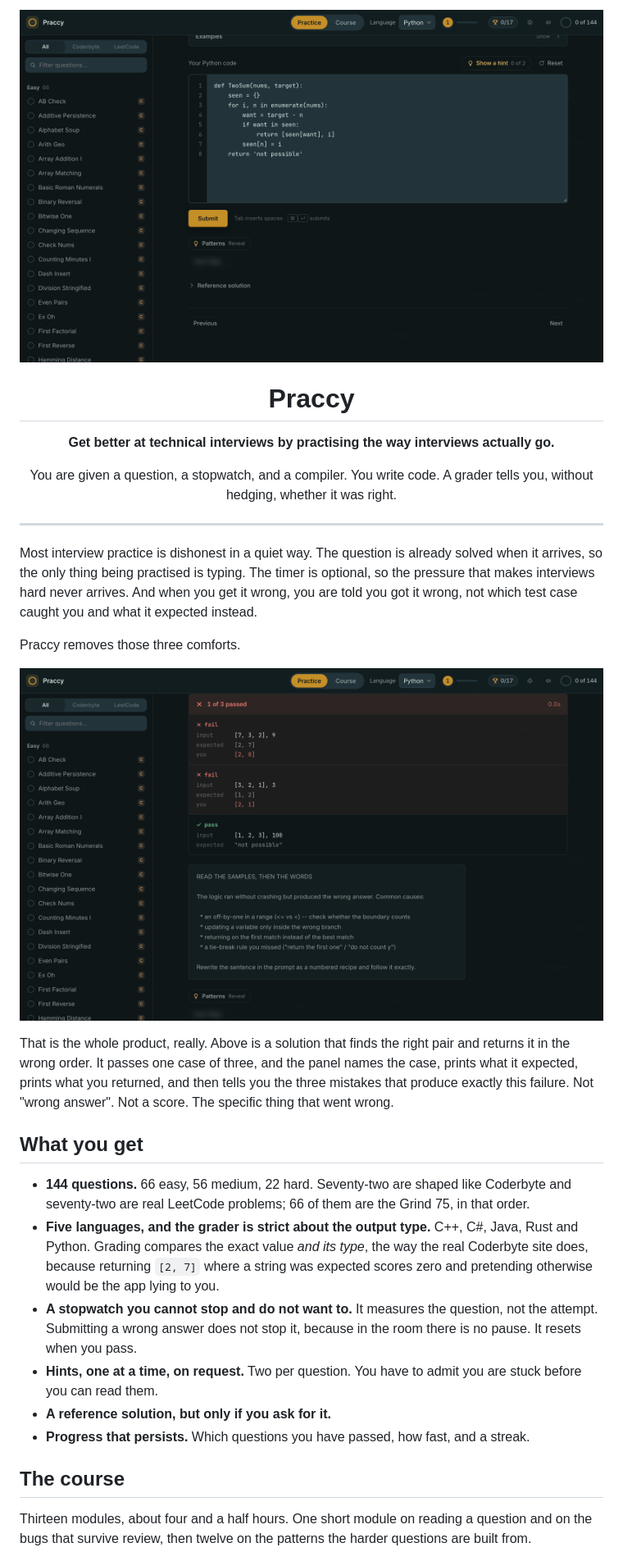
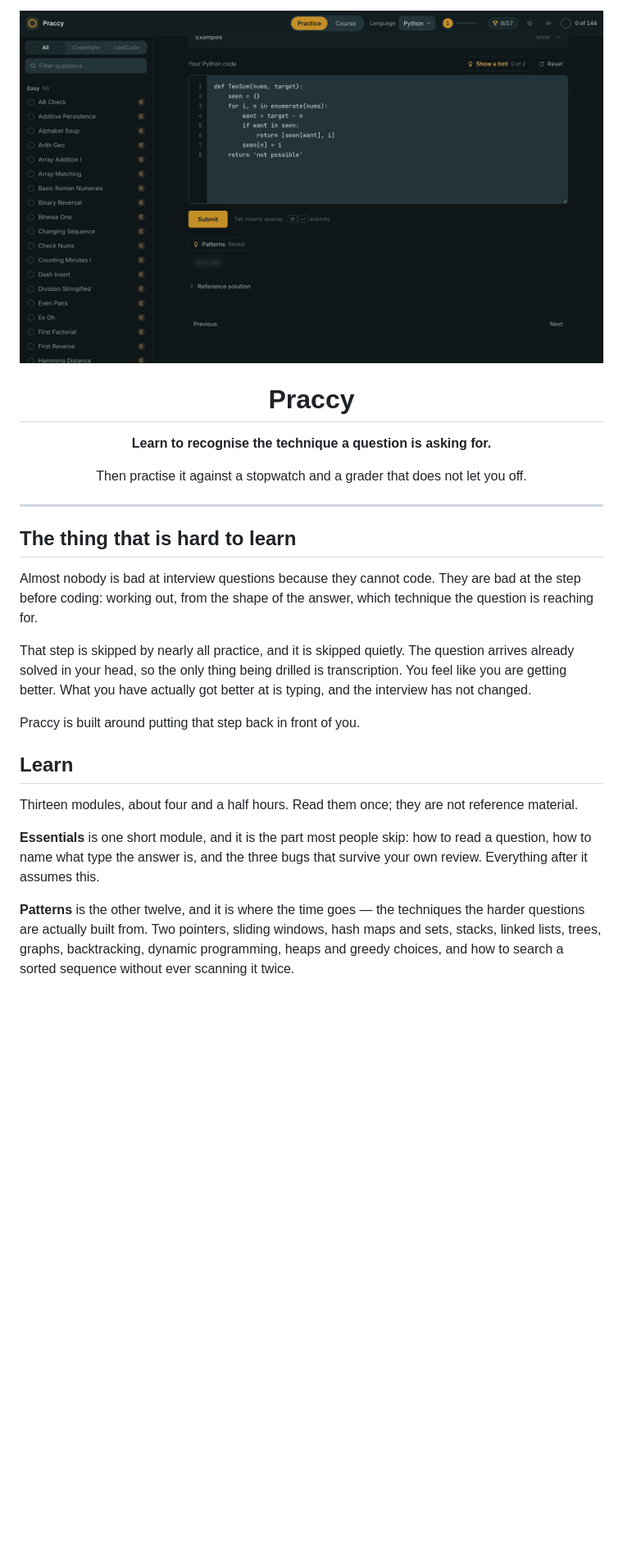
Before and after one commit to Duhtroit/praccy, a Markdown page: README.md, the part around one of its changes. Shown at 82% size. Rendered like a GitHub page; blank space fills up the shorter version.

```diff
--- a/README.md
+++ b/README.md
@@ -4,55 +4,41 @@
 
 # Praccy
 
-**Get better at technical interviews by practising the way interviews actually go.**
+**Learn to recognise the technique a question is asking for.**
 
-You are given a question, a stopwatch, and a compiler. You write code. A grader
-tells you, without hedging, whether it was right.
+Then practise it against a stopwatch and a grader that does not let you off.
 
 </div>
 
 ---
 
-Most interview practice is dishonest in a quiet way. The question is already
-solved when it arrives, so the only thing being practised is typing. The timer is
-optional, so the pressure that makes interviews hard never arrives. And when you
-get it wrong, you are told you got it wrong, not which test case caught you and
-what it expected instead.
+## The thing that is hard to learn
 
-Praccy removes those three comforts.
+Almost nobody is bad at interview questions because they cannot code. They are
+bad at the step before coding: working out, from the shape of the answer, which
+technique the question is reaching for.
 
-![The verdict panel, showing expected against actual for every test case](docs/images/verdict.png)
+That step is skipped by nearly all practice, and it is skipped quietly. The
+question arrives already solved in your head, so the only thing being drilled is
+transcription. You feel like you are getting better. What you have actually got
+better at is typing, and the interview has not changed.
 
-That is the whole product, really. Above is a solution that finds the right
-pair and returns it in the wrong order. It passes one case of three, and the
-panel names the case, prints what it expected, prints what you returned, and
-then tells you the three mistakes that produce exactly this failure. Not "wrong
-answer". Not a score. The specific thing that went wrong.
+Praccy is built around putting that step back in front of you.
 
-## What you get
+## Learn
 
-- **144 questions.** 66 easy, 56 medium, 22 hard. Seventy-two are shaped like
-  Coderbyte and seventy-two are real LeetCode problems; 66 of them are the
-  Grind 75, in that order.
-- **Five languages, and the grader is strict about the output type.** C++,
-  C#, Java, Rust and Python. Grading compares the exact value *and its type*,
-  the way the real Coderbyte site does, because returning `[2, 7]` where a
-  string was expected scores zero and pretending otherwise would be the app
-  lying to you.
-- **A stopwatch you cannot stop and do not want to.** It measures the question,
-  not the attempt. Submitting a wrong answer does not stop it, because in the
-  room there is no pause. It resets when you pass.
-- **Hints, one at a time, on request.** Two per question. You have to admit you
-  are stuck before you can read them.
-- **A reference solution, but only if you ask for it.**
-- **Progress that persists.** Which questions you have passed, how fast, and a
-  streak.
+Thirteen modules, about four and a half hours. Read them once; they are not
+reference material.
 
-## The course
+**Essentials** is one short module, and it is the part most people skip: how to
+read a question, how to name what type the answer is, and the three bugs that
+survive your own review. Everything after it assumes this.
 
-Thirteen modules, about four and a half hours. One short module on reading a
-question and on the bugs that survive review, then twelve on the patterns the
-harder questions are built from.
+**Patterns** is the other twelve, and it is where the time goes — the techniques
+the harder questions are actually built from. Two pointers, sliding windows, hash
+maps and sets, stacks, linked lists, trees, graphs, backtracking, dynamic
+programming, heaps and greedy choices, and how to search a sorted sequence
+without ever scanning it twice.
 
 ![The course, with a code specimen you can step through line by line](docs/images/course.png)
 
```
Also changed, not shown: other parts of README.md (+60 -31 lines).
